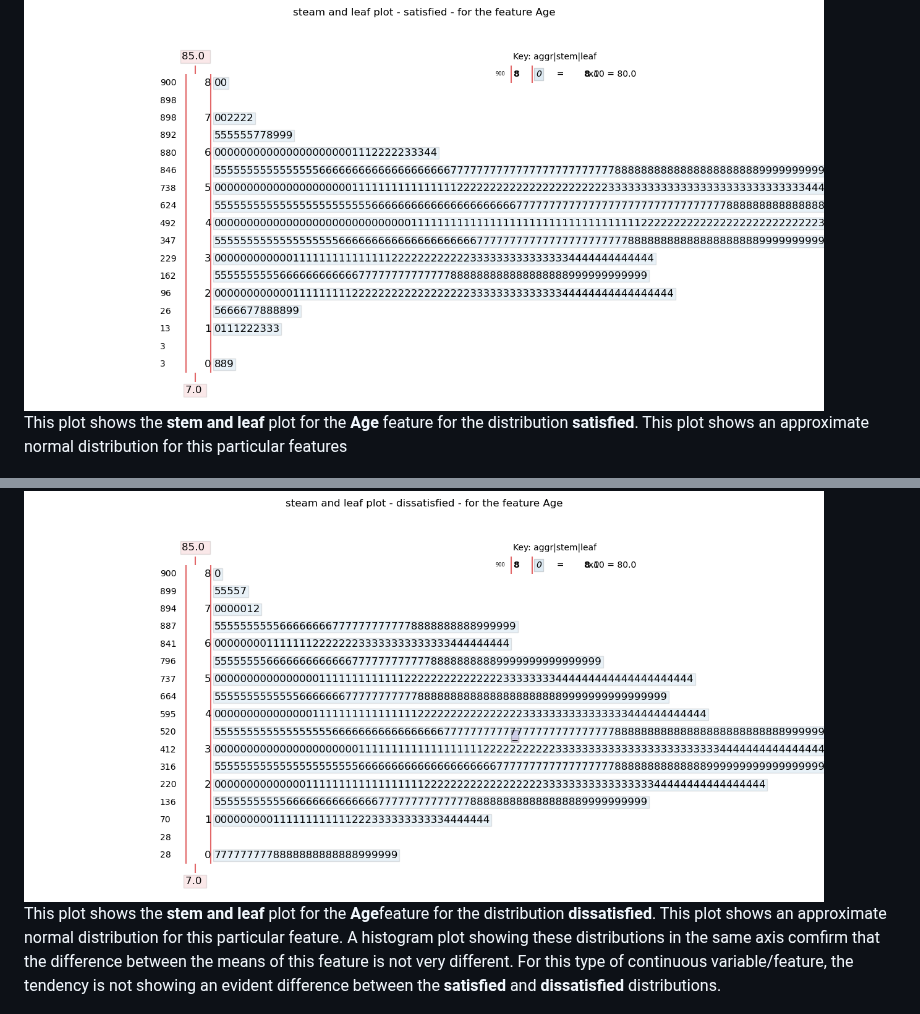
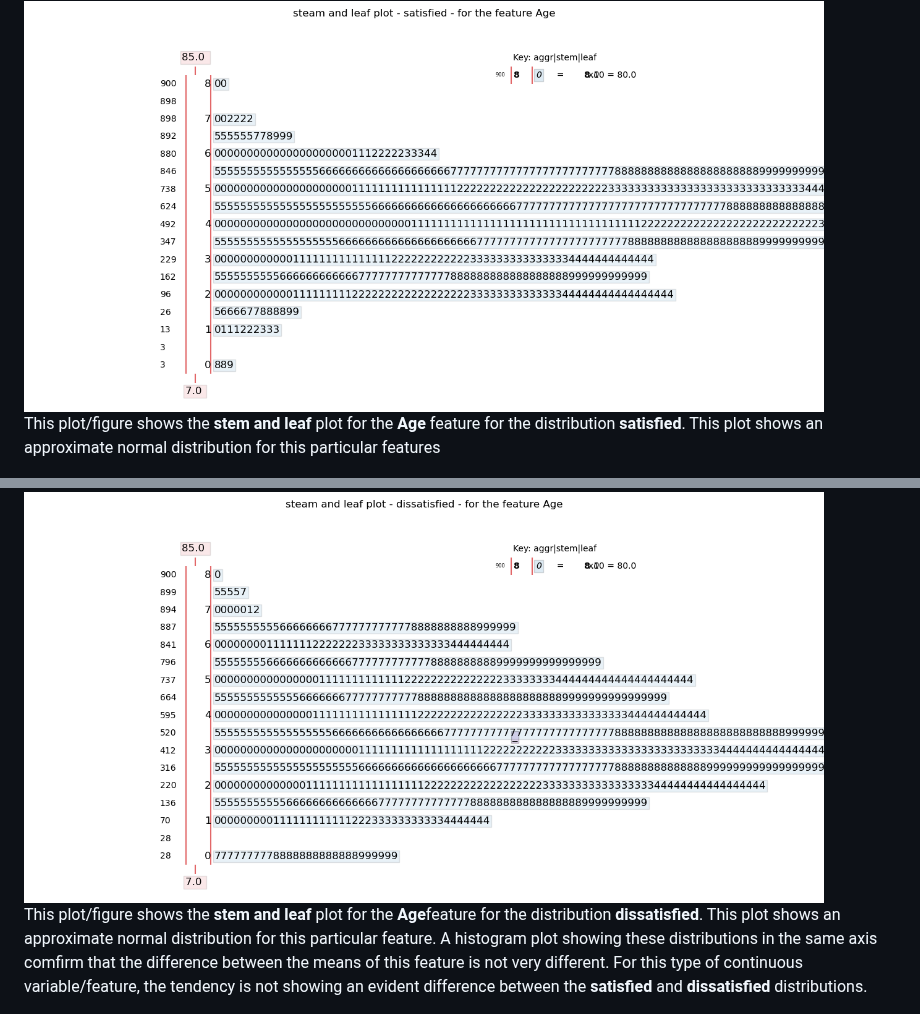
Before and after one commit to meiyor/ABATech_AI_test, a Markdown page: README.md, 2 parts joined by grey strips. Rendered like a GitHub page.

```diff
--- a/README.md
+++ b/README.md
@@ -30,11 +30,11 @@ In the following images we will show examples of **stem and leaf**, **histogram*
 
 <img src="https://github.com/meiyor/ABATech_AI_test/blob/main/images/steam_leaf_1.png" width="800" height="450">
 
-This plot shows the  **stem and leaf** plot for the **Age** feature for the distribution **satisfied**. This plot shows an approximate normal distribution for this particular features
+This plot/figure shows the  **stem and leaf** plot for the **Age** feature for the distribution **satisfied**. This plot shows an approximate normal distribution for this particular features
 
 <img src="https://github.com/meiyor/ABATech_AI_test/blob/main/images/steam_leaf_2.png" width="800" height="450">
 
-This plot shows the  **stem and leaf** plot for the **Age**feature for the distribution **dissatisfied**. This plot shows an approximate normal distribution for this particular feature. A histogram plot showing these distributions in the same axis comfirm that the difference between the means of this feature is not very different. For this type of continuous variable/feature, the tendency is not showing an evident difference between the **satisfied** and **dissatisfied** distributions.
+This plot/figure shows the  **stem and leaf** plot for the **Age**feature for the distribution **dissatisfied**. This plot shows an approximate normal distribution for this particular feature. A histogram plot showing these distributions in the same axis comfirm that the difference between the means of this feature is not very different. For this type of continuous variable/feature, the tendency is not showing an evident difference between the **satisfied** and **dissatisfied** distributions.
 
 <img src="https://github.com/meiyor/ABATech_AI_test/blob/main/images/histogram_age.png" width="800" height="450">
 
```
Also changed, not shown: other parts of README.md (+1 -1 lines).
